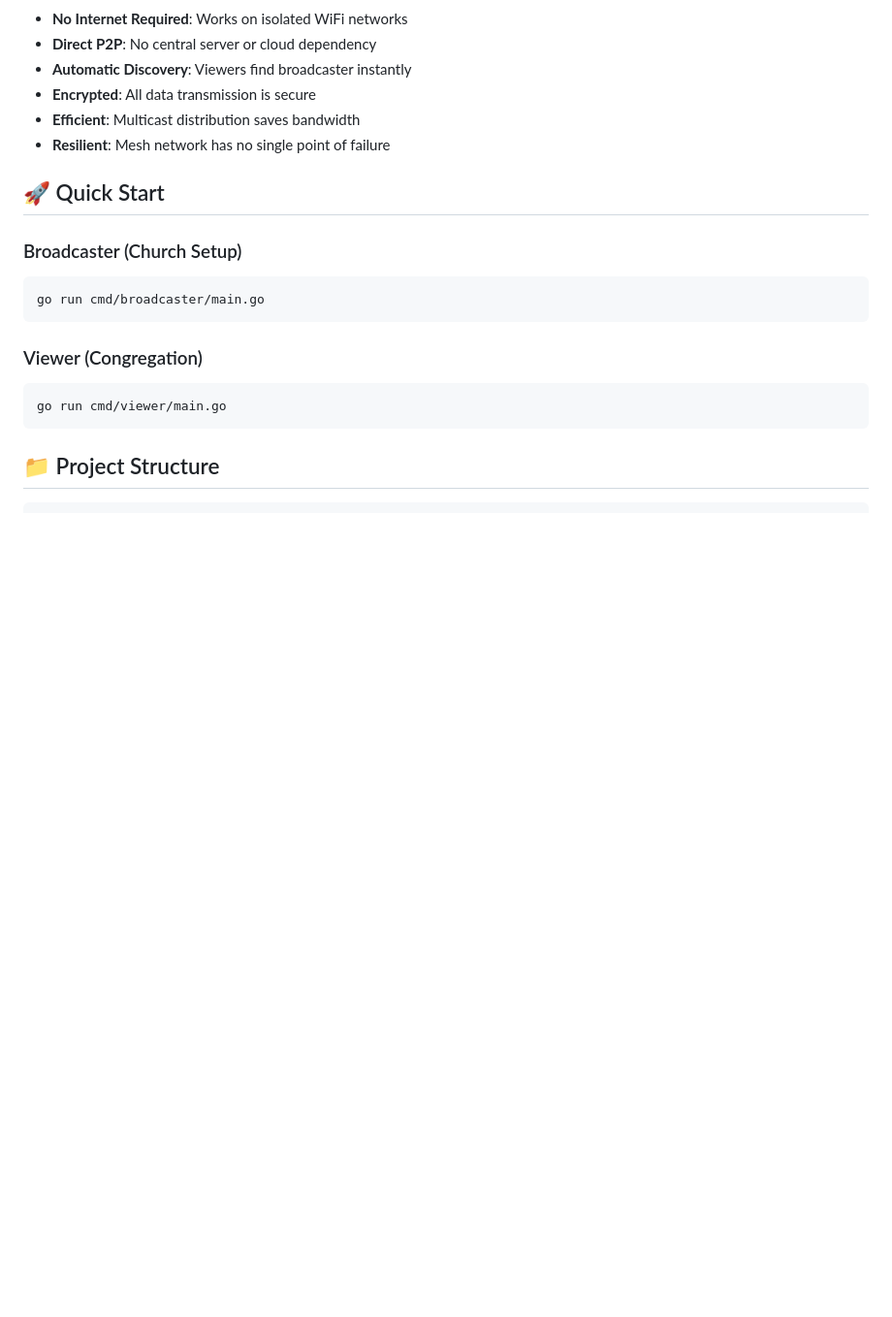
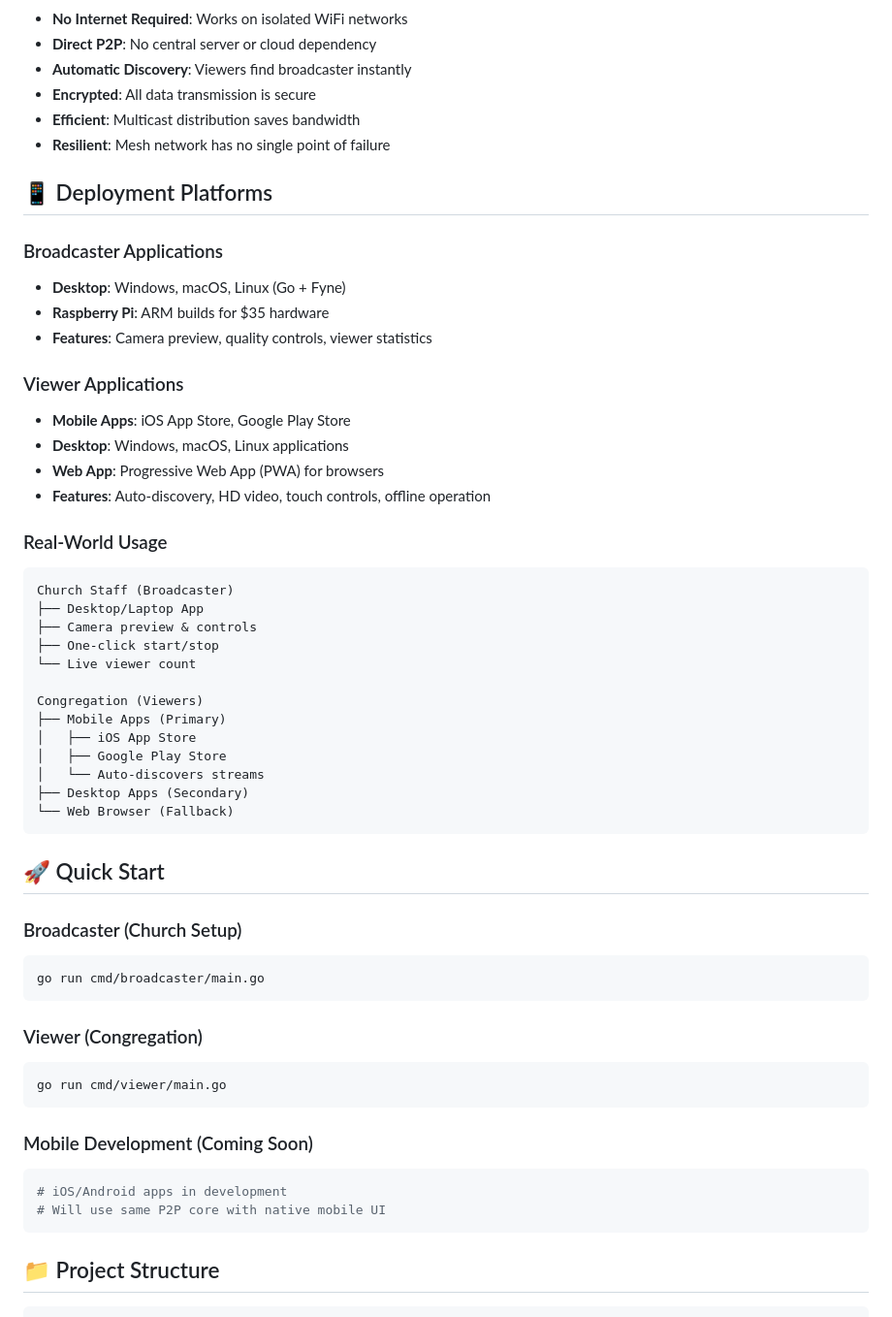
Before and after one commit to yeboahd24/meshlink, a Markdown page: README.md, the part around the change. Shown: that part at 97% size. Drawn GitHub-style; blank space fills up the shorter version.

````diff
--- a/README.md
+++ b/README.md
@@ -60,6 +60,36 @@ Camera → H.264 Encode → P2P Publish → P2P Receive → H.264 Decode → Dis
 - **Efficient**: Multicast distribution saves bandwidth
 - **Resilient**: Mesh network has no single point of failure
 
+## 📱 Deployment Platforms
+
+### Broadcaster Applications
+- **Desktop**: Windows, macOS, Linux (Go + Fyne)
+- **Raspberry Pi**: ARM builds for $35 hardware
+- **Features**: Camera preview, quality controls, viewer statistics
+
+### Viewer Applications
+- **Mobile Apps**: iOS App Store, Google Play Store
+- **Desktop**: Windows, macOS, Linux applications
+- **Web App**: Progressive Web App (PWA) for browsers
+- **Features**: Auto-discovery, HD video, touch controls, offline operation
+
+### Real-World Usage
+```
+Church Staff (Broadcaster)
+├── Desktop/Laptop App
+├── Camera preview & controls
+├── One-click start/stop
+└── Live viewer count
+
+Congregation (Viewers)
+├── Mobile Apps (Primary)
+│   ├── iOS App Store
+│   ├── Google Play Store
+│   └── Auto-discovers streams
+├── Desktop Apps (Secondary)
+└── Web Browser (Fallback)
+```
+
 ## 🚀 Quick Start
 
 ### Broadcaster (Church Setup)
@@ -70,6 +100,12 @@ go run cmd/broadcaster/main.go
 ### Viewer (Congregation)
 ```bash
 go run cmd/viewer/main.go
+```
+
+### Mobile Development (Coming Soon)
+```bash
+# iOS/Android apps in development
+# Will use same P2P core with native mobile UI
 ```
 
 ## 📁 Project Structure
````
